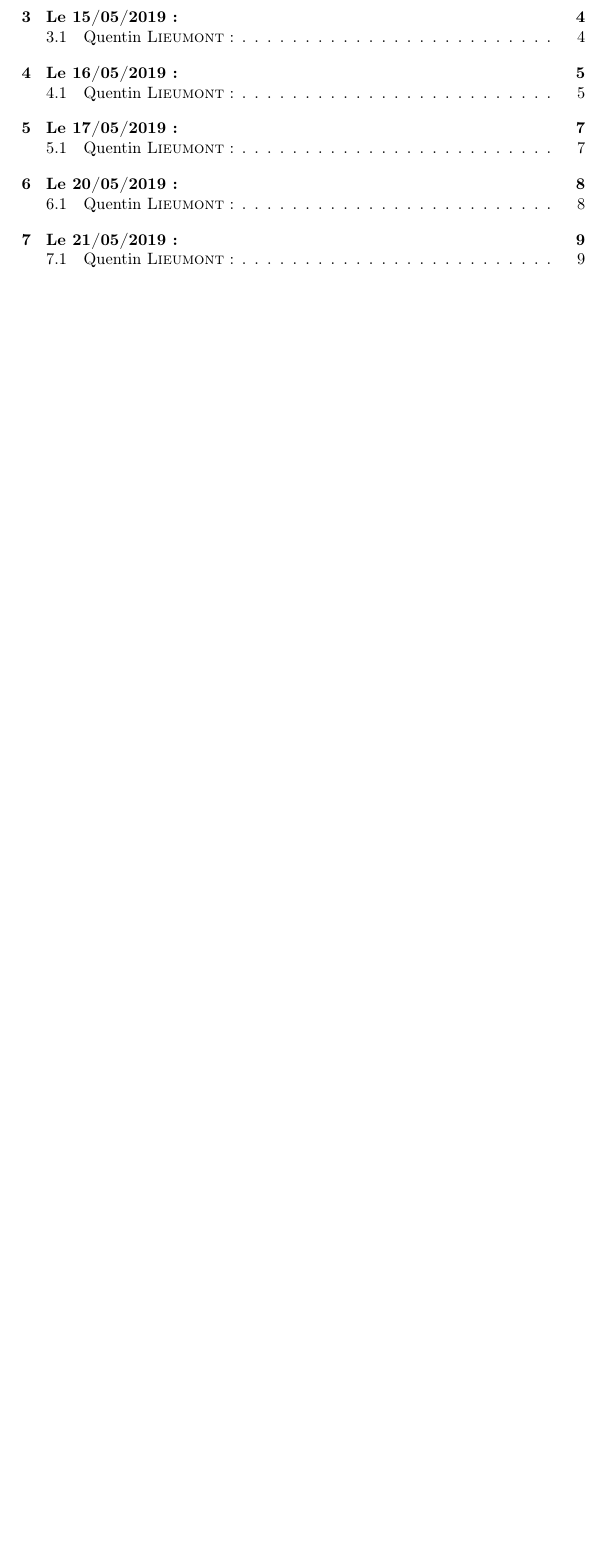
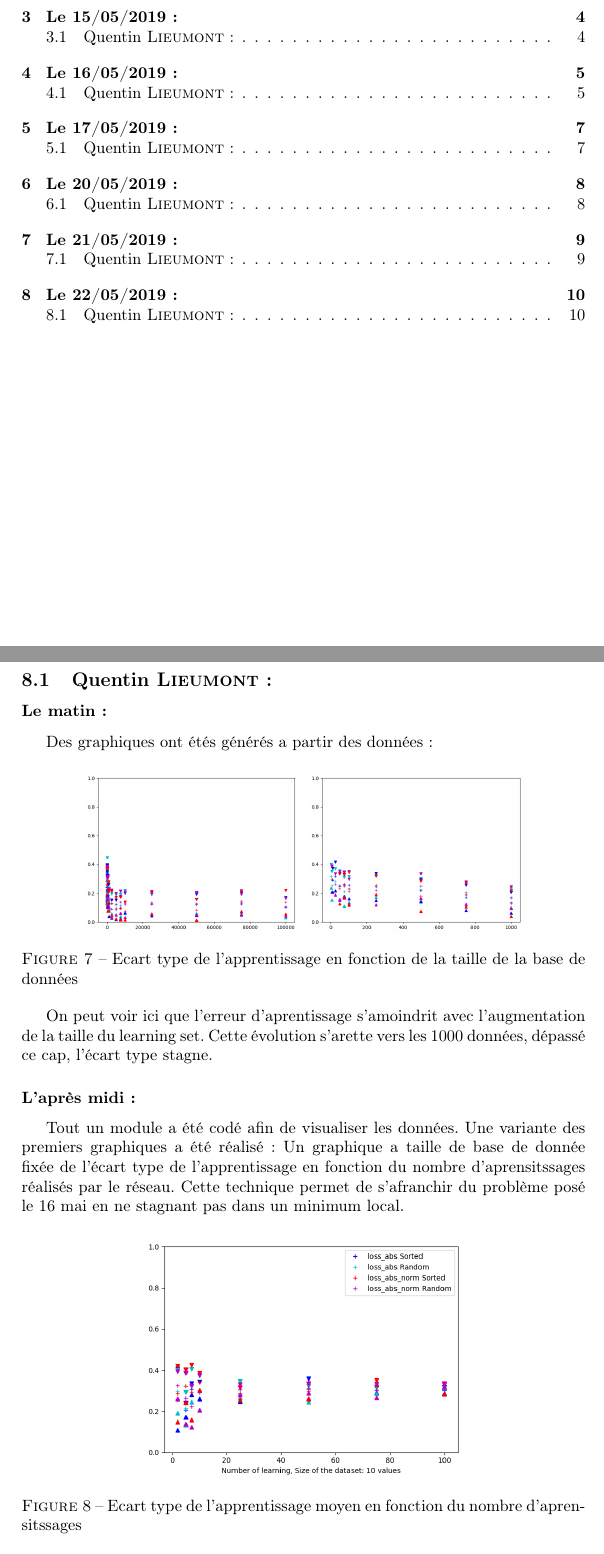
Before and after one commit to QuentinN42/CHARPAK-411-LRI-CahierDeLaboratoire, a LaTeX document (CahierDeLabo.tex, which reads files/A/20190522.tex, files/result.tex): part of page 1 of 10 before the commit and two parts of pages 1 and 10 of 11 after it, the two joined at a grey line, cut so that both start at the same text, the shorter picture padded with empty space. Compiled offline with pdfLaTeX.

Commit message:
Le 22 mai

```diff
--- /dev/null
+++ b/files/A/20190522.tex
@@ -0,0 +1,25 @@
+\subsubsection*{Le matin :}
+Des graphiques ont étés générés a partir des données :
+
+\begin{figure}[H]
+    \center
+    \includegraphics[height=\petit]{sources/data/etfdata/graph3.png}
+    \includegraphics[height=\petit]{sources/data/etfdata/graph4.png}
+	\caption{Ecart type de l'apprentissage en fonction de la taille de la base de données}
+	\label{etfdata2graph}
+\end{figure}
+\vspace{-5pt}
+On peut voir ici que l'erreur d'aprentissage s'amoindrit avec l'augmentation de la taille du learning set.
+Cette évolution s'arette vers les $1000$ données, dépassé ce cap, l'écart type stagne.
+
+
+\subsubsection*{L'après midi :}
+Tout un module a été codé afin de visualiser les données.
+Une variante des premiers graphiques a été réalisé :
+Un graphique a taille de base de donnée fixée de l'écart type de l'apprentissage en fonction du nombre d'aprensitssages réalisés par le réseau.
+Cette technique permet de s'afranchir du problème posé le 16 mai en ne stagnant pas dans un minimum local.
+
+\begin{figure}[H]
+    \center
+    \includegraphics[height=\moyen]{sources/data/etfn/graph1.png}
+	\caption{Ecart type de l'apprentissage moyen en fonction du nombre d'aprensitssages}
--- a/files/result.tex
+++ b/files/result.tex
@@ -26,3 +26,7 @@
 \section{Le 21/05/2019 :}
     \subsection{Quentin \textsc{Lieumont} :}
         \input{files/A/20190521.tex}
+\newpage
+\section{Le 22/05/2019 :}
+    \subsection{Quentin \textsc{Lieumont} :}
+        \input{files/A/20190522.tex}
```
Also changed, not shown: CahierDeLabo.pdf, sources/data/etfdata/graph2.png (added), sources/data/etfdata/graph3.png (added), sources/data/etfdata/graph4.png (added), sources/data/etfn/graph1.png (added), files/A/20190522.tex (5 more changed lines), 4 other files.
